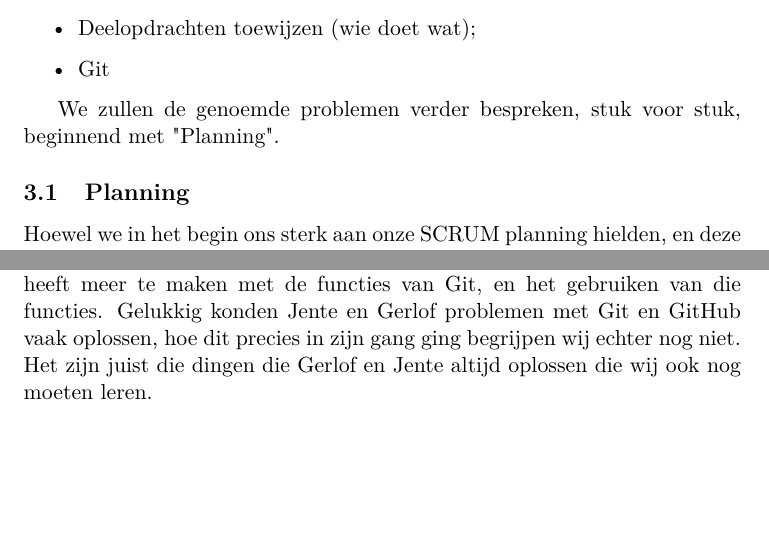
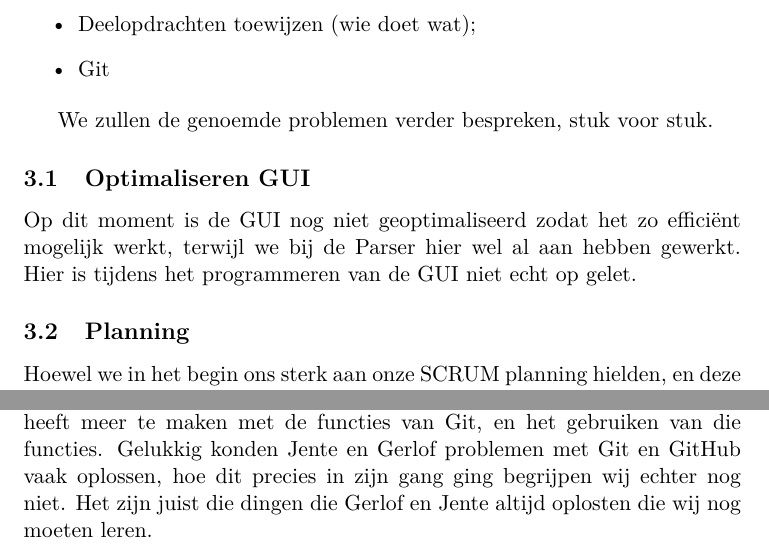
Before and after one commit to Hjdskes/ExcelPP, a LaTeX document (eindverslag.tex): two parts of pages 10 and 11 of 11, joined at a grey line, cut so that both start at the same text, the shorter picture padded with empty space. Compiled offline with pdfLaTeX.

Commit message:
optimaliseren GUI toegevoegd

```diff
--- a/eindverslag.tex
+++ b/eindverslag.tex
@@ -166,7 +167,11 @@ De grootste problemen waar verbetering zich nog toelaat zijn de volgende:
 	\item Git
 \end{itemize}
 
-We zullen de genoemde problemen verder bespreken, stuk voor stuk, beginnend met "Planning".
+We zullen de genoemde problemen verder bespreken, stuk voor stuk.
+
+\subsection{Optimaliseren GUI}
+Op dit moment is de GUI nog niet geoptimaliseerd zodat het zo effici\"{e}nt mogelijk werkt, terwijl we bij de Parser hier wel al aan hebben gewerkt. Hier is tijdens het programmeren van de GUI niet echt
+op gelet.
 
 \subsection{Planning}
 Hoewel we in het begin ons sterk aan onze SCRUM planning hielden, en deze ook elke week updateten, nam dit patroon af naarmate wij het einde van ons project naderden. Vooral aan het einde hebben we de
@@ -188,6 +193,6 @@ zonder dat jij er vanaf wist dat dezen op de planning stonden. De oplossing voor
 Behalve Jente en Gerlof, hadden we in het begin van het project geen of een beetje ervaring met Git en GitHub. En hoewel we tijdens dit project veel geleerd hebben over Git, is er natuurlijk veel te
 verbeteren op dit vlak. De verbeterpunten zijn niet zozeer dat we meer moeten "committen", of dat de beschrijvingen van commits beter moeten worden geformuleerd. Het heeft meer te maken met de functies
 van Git, en het gebruiken van die functies. Gelukkig konden Jente en Gerlof problemen met Git en GitHub vaak oplossen, hoe dit precies in zijn gang ging begrijpen wij echter nog niet. Het zijn juist die
-dingen die Gerlof en Jente altijd oplossen die wij ook nog moeten leren.
+dingen die Gerlof en Jente altijd oplosten die wij nog moeten leren.
 
 \end{document}
```
Also changed, not shown: eindverslag.tex (1 more changed lines).
